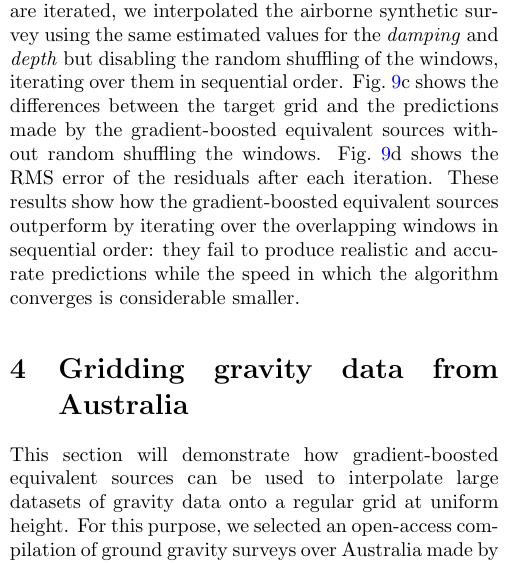
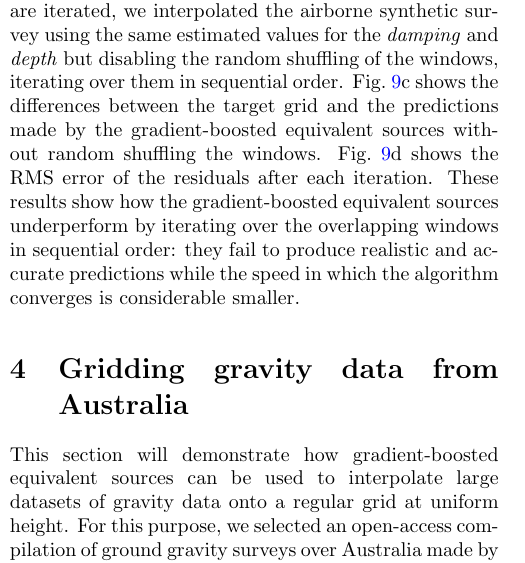
Before and after one commit to compgeolab/eql-gradient-boosted, a LaTeX paper (manuscript/preprint.tex, which reads manuscript/content.tex): part of one column of page 13 of 25, cut so that both start at the same text. Compiled offline with pdfLaTeX.

Commit message:
Replace outperform for underperform

```diff
--- a/manuscript/content.tex
+++ b/manuscript/content.tex
@@ -1087,7 +1087,7 @@ grid and the predictions made by the gradient-boosted equivalent sources
 without random shuffling the windows.
 Fig.~\ref{fig:eql-boost-airborne}d shows the RMS error of the
 residuals after each iteration.
-These results show how the gradient-boosted equivalent sources outperform by
+These results show how the gradient-boosted equivalent sources underperform by
 iterating over the overlapping windows in sequential order: they fail to
 produce realistic and accurate predictions while the speed in which the
 algorithm converges is considerable smaller.
```
